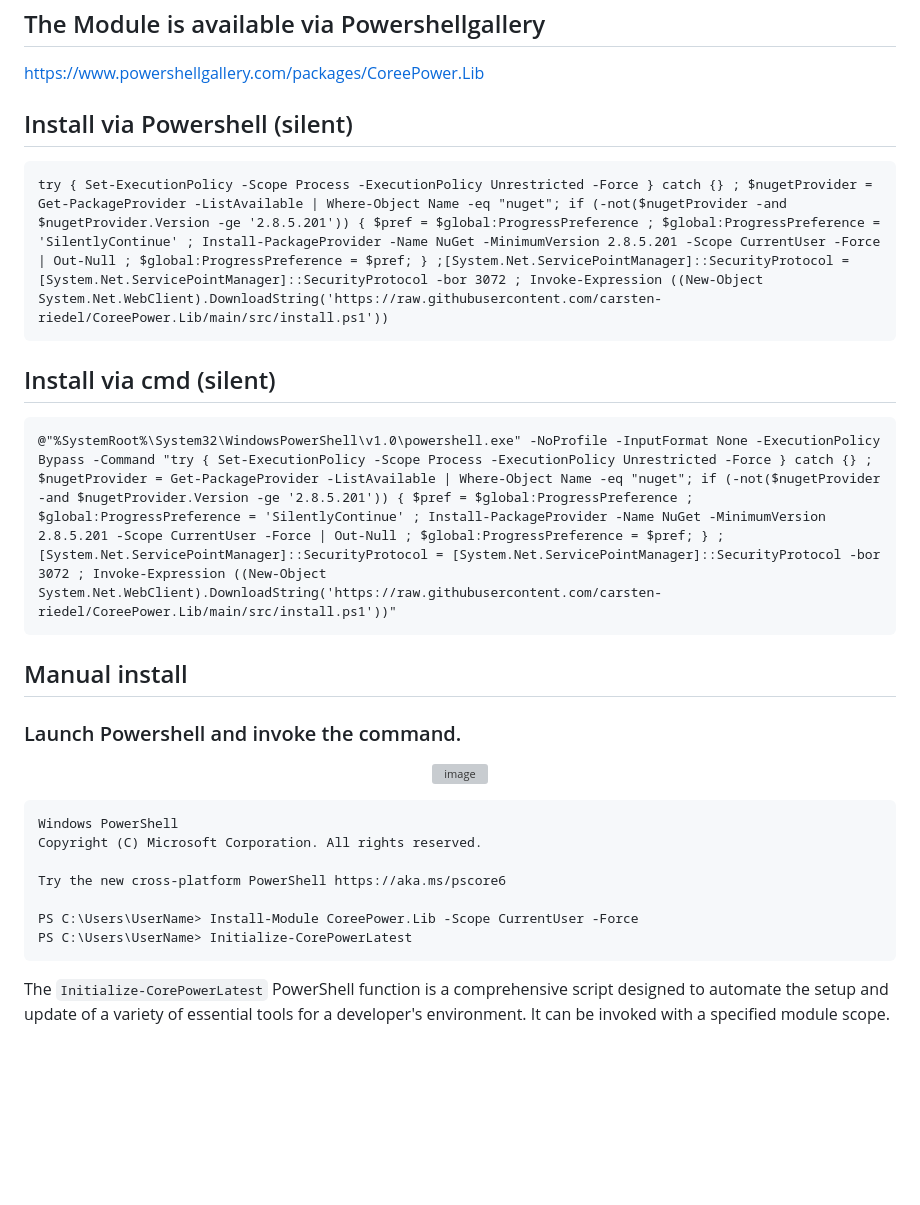
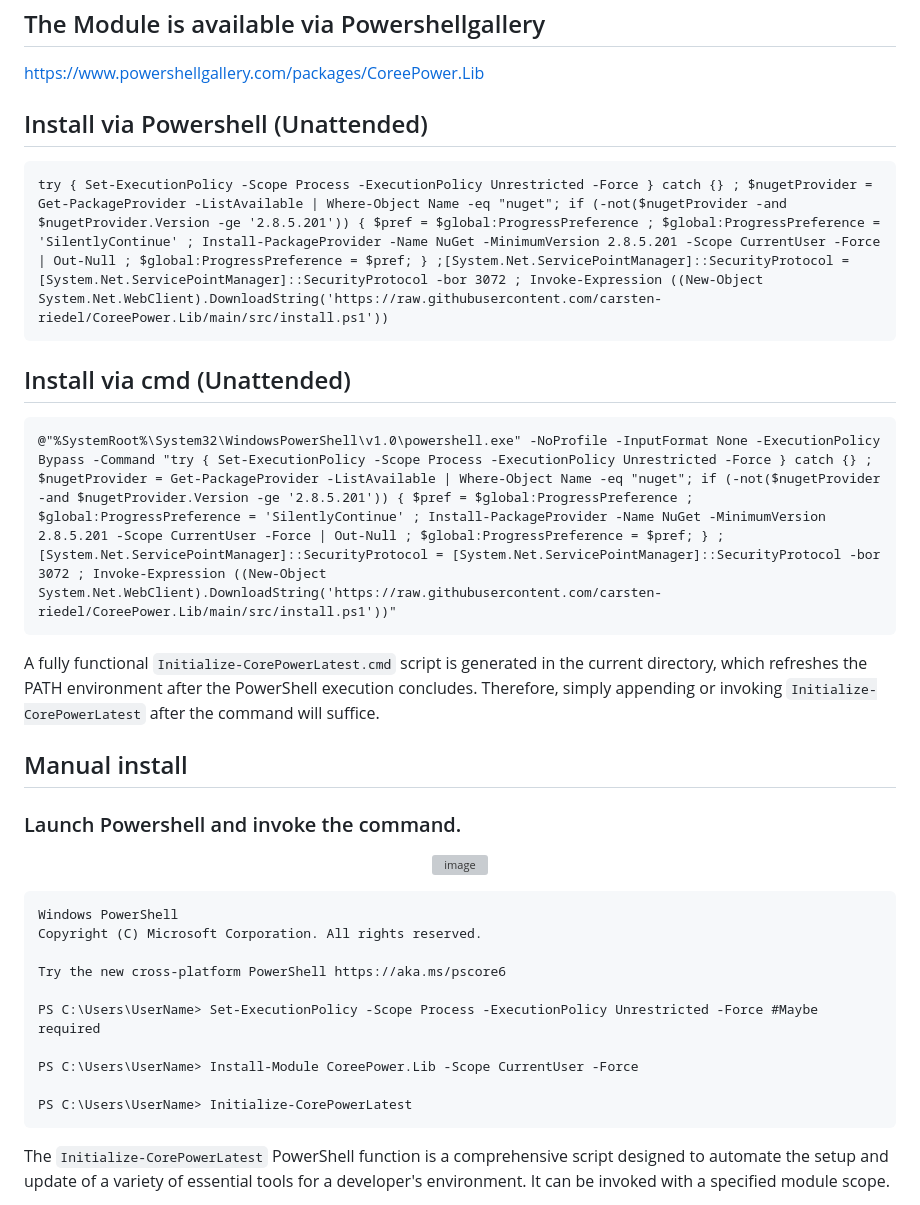
Before and after one commit to carsten-riedel/CoreePower.Lib, a Markdown page: README.md, the part around the change. GitHub-like rendering; blank space fills up the shorter version; grey boxes are pictures that could not be loaded.

````diff
--- a/README.md
+++ b/README.md
@@ -19,15 +19,16 @@ This solution provides a comprehensive approach to the identified challenges, im
 ## The Module is available via Powershellgallery
 https://www.powershellgallery.com/packages/CoreePower.Lib
 
-## Install via Powershell (silent)
+## Install via Powershell (Unattended)
 ```
 try { Set-ExecutionPolicy -Scope Process -ExecutionPolicy Unrestricted -Force } catch {} ; $nugetProvider = Get-PackageProvider -ListAvailable | Where-Object Name -eq "nuget"; if (-not($nugetProvider -and $nugetProvider.Version -ge '2.8.5.201')) { $pref = $global:ProgressPreference ; $global:ProgressPreference = 'SilentlyContinue' ; Install-PackageProvider -Name NuGet -MinimumVersion 2.8.5.201 -Scope CurrentUser -Force | Out-Null ; $global:ProgressPreference = $pref; } ;[System.Net.ServicePointManager]::SecurityProtocol = [System.Net.ServicePointManager]::SecurityProtocol -bor 3072 ; Invoke-Expression ((New-Object System.Net.WebClient).DownloadString('https://raw.githubusercontent.com/carsten-riedel/CoreePower.Lib/main/src/install.ps1'))
 ```
 
-## Install via cmd (silent)
+## Install via cmd (Unattended)
 ```
 @"%SystemRoot%\System32\WindowsPowerShell\v1.0\powershell.exe" -NoProfile -InputFormat None -ExecutionPolicy Bypass -Command "try { Set-ExecutionPolicy -Scope Process -ExecutionPolicy Unrestricted -Force } catch {} ; $nugetProvider = Get-PackageProvider -ListAvailable | Where-Object Name -eq "nuget"; if (-not($nugetProvider -and $nugetProvider.Version -ge '2.8.5.201')) { $pref = $global:ProgressPreference ; $global:ProgressPreference = 'SilentlyContinue' ; Install-PackageProvider -Name NuGet -MinimumVersion 2.8.5.201 -Scope CurrentUser -Force | Out-Null ; $global:ProgressPreference = $pref; } ;[System.Net.ServicePointManager]::SecurityProtocol = [System.Net.ServicePointManager]::SecurityProtocol -bor 3072 ; Invoke-Expression ((New-Object System.Net.WebClient).DownloadString('https://raw.githubusercontent.com/carsten-riedel/CoreePower.Lib/main/src/install.ps1'))"
 ```
+A fully functional `Initialize-CorePowerLatest.cmd` script is generated in the current directory, which refreshes the PATH environment after the PowerShell execution concludes. Therefore, simply appending or invoking `Initialize-CorePowerLatest` after the command will suffice.
 
 ## Manual install
 ### Launch Powershell and invoke the command.
@@ -42,7 +43,10 @@ Copyright (C) Microsoft Corporation. All rights reserved.
 
 Try the new cross-platform PowerShell https://aka.ms/pscore6
 
+PS C:\Users\UserName> Set-ExecutionPolicy -Scope Process -ExecutionPolicy Unrestricted -Force #Maybe required
+
 PS C:\Users\UserName> Install-Module CoreePower.Lib -Scope CurrentUser -Force
+
 PS C:\Users\UserName> Initialize-CorePowerLatest
 ```
 
````
